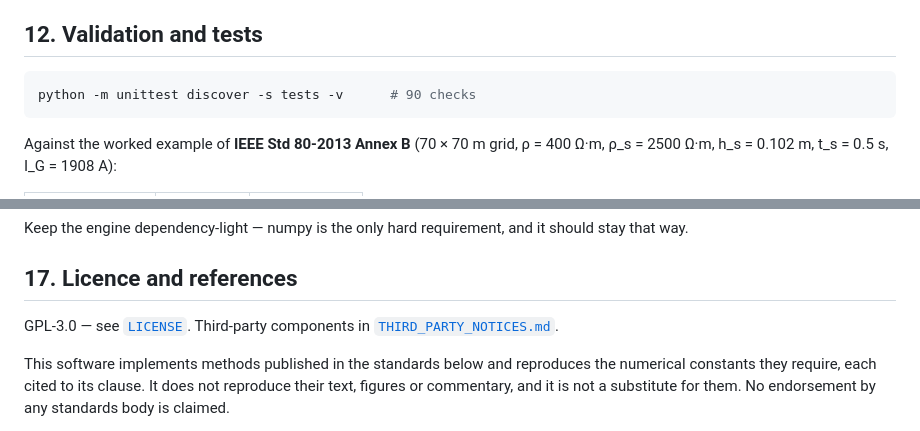
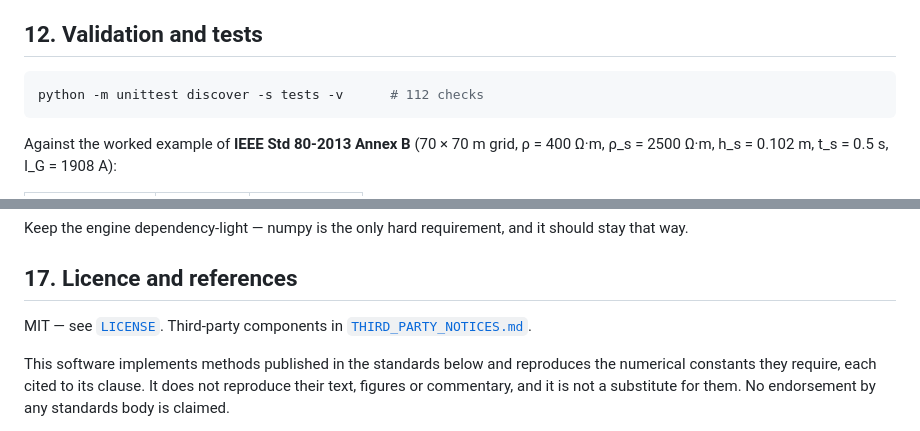
Before and after one commit to emadroshandel/Earthing_System, a Markdown page: README.md, 2 parts joined by grey strips. Drawn GitHub-style.

````diff
--- a/README.md
+++ b/README.md
@@ -281,7 +283,7 @@ own published form.
 ## 12. Validation and tests
 
 ```bash
-python -m unittest discover -s tests -v      # 90 checks
+python -m unittest discover -s tests -v      # 112 checks
 ```
 
 Against the worked example of **IEEE Std 80-2013 Annex B** (70 × 70 m grid, ρ = 400 Ω·m,
@@ -383,7 +388,7 @@ that way.
 
 ## 17. Licence and references
 
-GPL-3.0 — see [`LICENSE`](LICENSE). Third-party components in
+MIT — see [`LICENSE`](LICENSE). Third-party components in
 [`THIRD_PARTY_NOTICES.md`](THIRD_PARTY_NOTICES.md).
 
 This software implements methods published in the standards below and reproduces the
````
Also changed, not shown: other parts of README.md (+11 -6 lines).
